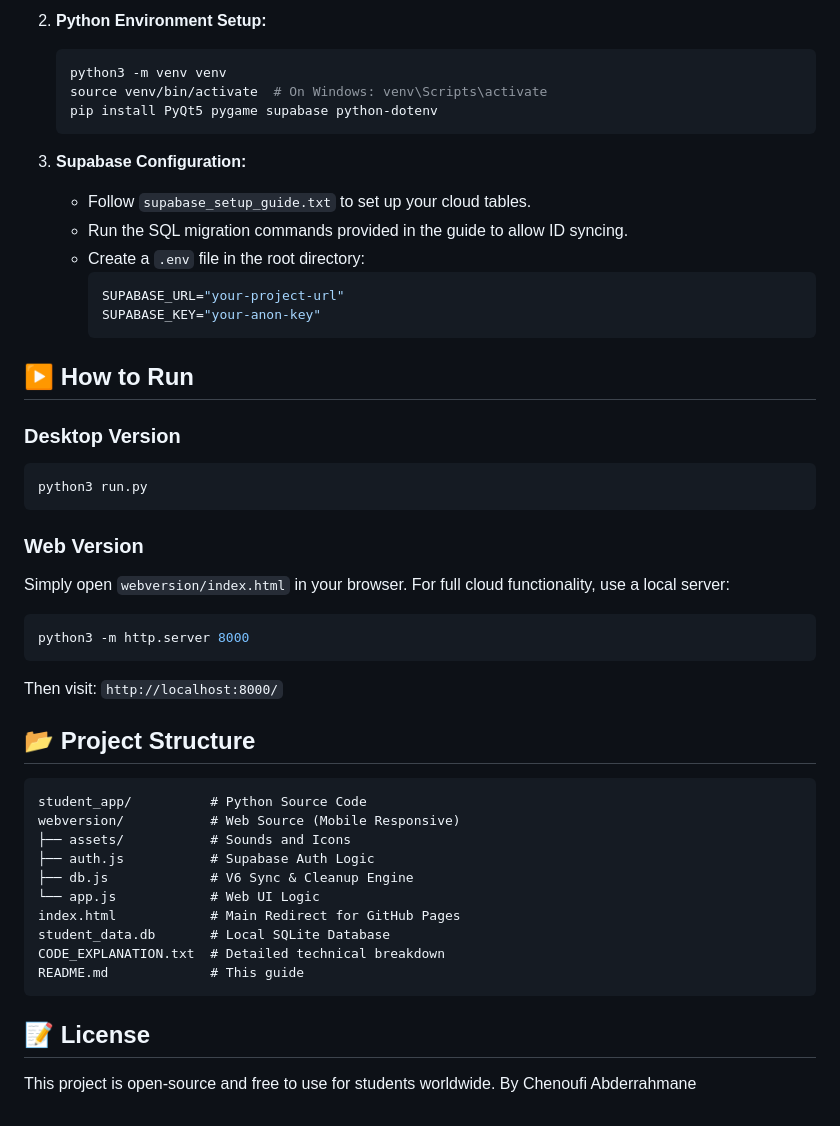
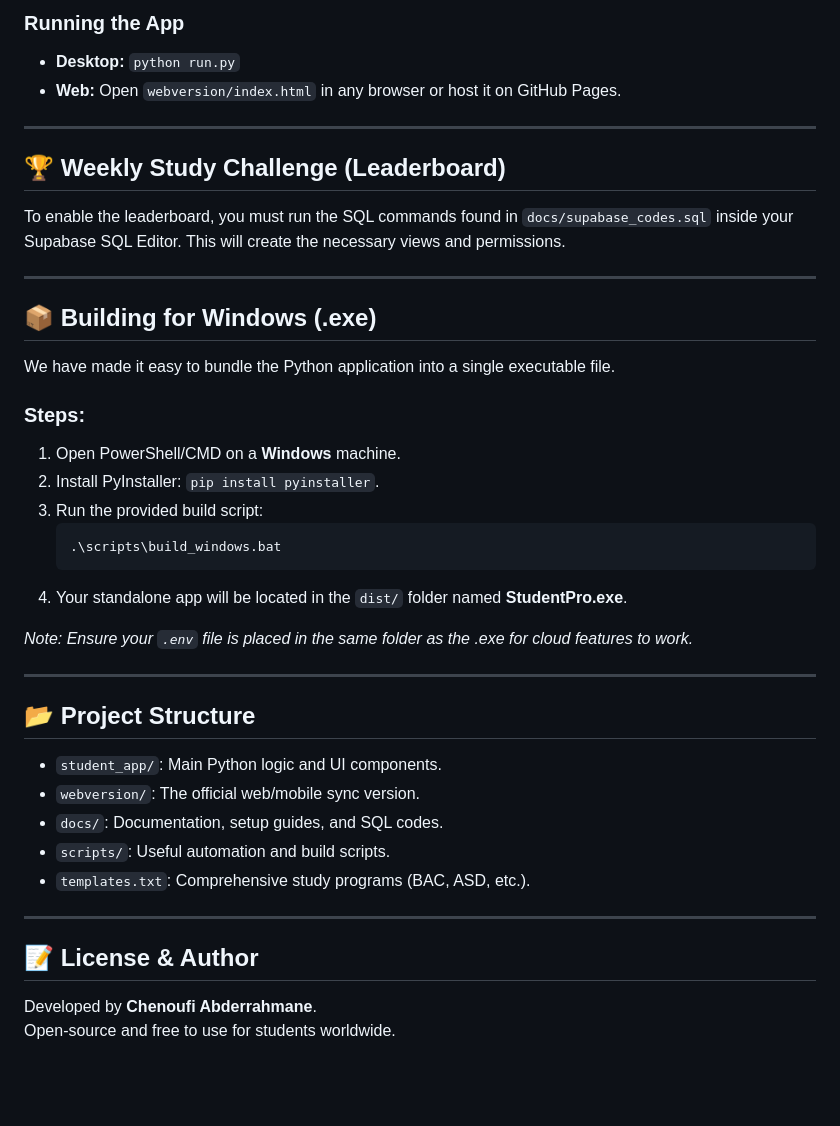
Before and after one commit to CH9-Abdo/Student, a Markdown page: README.md, the part around one of its changes. Drawn GitHub-style; blank space fills up the shorter version.

````diff
--- a/README.md
+++ b/README.md
@@ -49,49 +63,41 @@ A professional full-stack application designed to help university students manag
    ```
 
-2. **Python Environment Setup:**
-   ```bash
-   python3 -m venv venv
-   source venv/bin/activate  # On Windows: venv\Scripts\activate
-   pip install PyQt5 pygame supabase python-dotenv
+### Running the App
+- **Desktop:** `python run.py`
+- **Web:** Open `webversion/index.html` in any browser or host it on GitHub Pages.
+
+---
+
+## 🏆 Weekly Study Challenge (Leaderboard)
+To enable the leaderboard, you must run the SQL commands found in `docs/supabase_codes.sql` inside your Supabase SQL Editor. This will create the necessary views and permissions.
+
+---
+
+## 📦 Building for Windows (.exe)
+We have made it easy to bundle the Python application into a single executable file.
+
+### Steps:
+1. Open PowerShell/CMD on a **Windows** machine.
+2. Install PyInstaller: `pip install pyinstaller`.
+3. Run the provided build script:
+   ```powershell
+   .\scripts\build_windows.bat
    ```
+4. Your standalone app will be located in the `dist/` folder named **StudentPro.exe**.
 
-3. **Supabase Configuration:**
-   - Follow `supabase_setup_guide.txt` to set up your cloud tables.
-   - Run the SQL migration commands provided in the guide to allow ID syncing.
-   - Create a `.env` file in the root directory:
-     ```env
-     SUPABASE_URL="your-project-url"
-     SUPABASE_KEY="your-anon-key"
-     ```
+*Note: Ensure your `.env` file is placed in the same folder as the .exe for cloud features to work.*
 
-## ▶️ How to Run
-
-### Desktop Version
-```bash
-python3 run.py
-```
-
-### Web Version
-Simply open `webversion/index.html` in your browser. For full cloud functionality, use a local server:
-```bash
-python3 -m http.server 8000
-```
-Then visit: `http://localhost:8000/`
+---
 
 ## 📂 Project Structure
-```
-student_app/          # Python Source Code
-webversion/           # Web Source (Mobile Responsive)
-├── assets/           # Sounds and Icons
-├── auth.js           # Supabase Auth Logic
-├── db.js             # V6 Sync & Cleanup Engine
-└── app.js            # Web UI Logic
-index.html            # Main Redirect for GitHub Pages
-student_data.db       # Local SQLite Database
-CODE_EXPLANATION.txt  # Detailed technical breakdown
-README.md             # This guide
-```
+- `student_app/`: Main Python logic and UI components.
+- `webversion/`: The official web/mobile sync version.
+- `docs/`: Documentation, setup guides, and SQL codes.
+- `scripts/`: Useful automation and build scripts.
+- `templates.txt`: Comprehensive study programs (BAC, ASD, etc.).
 
-## 📝 License
-This project is open-source and free to use for students worldwide.
-By Chenoufi Abderrahmane
+---
+
+## 📝 License & Author
+Developed by **Chenoufi Abderrahmane**.
+Open-source and free to use for students worldwide.
````
Also changed, not shown: other parts of README.md (+51 -37 lines).
